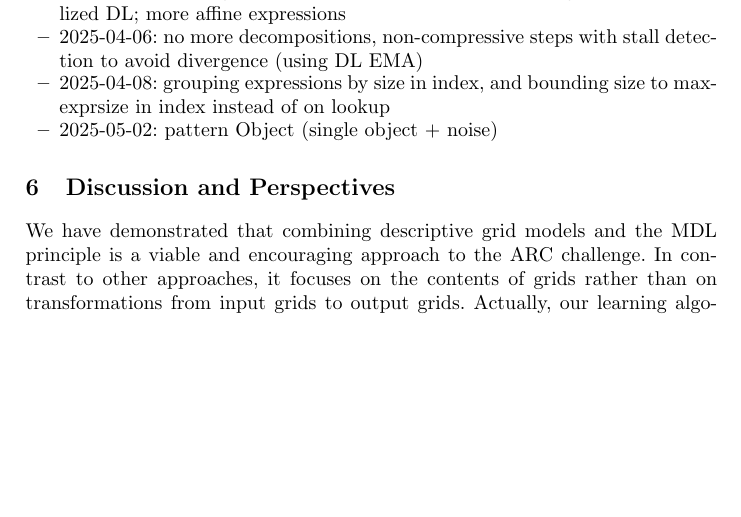
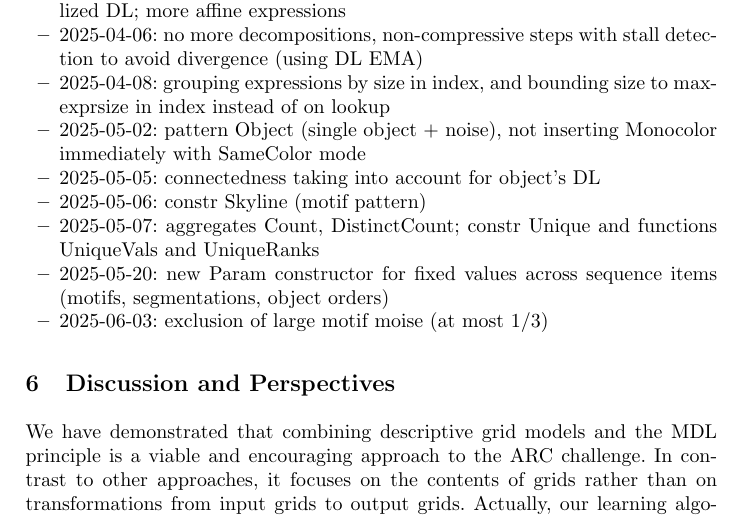
Before and after one commit to sebferre/ARC-MDL, a LaTeX paper (doc/report.tex): part of page 34 of 35, cut so that both start at the same text, the shorter picture padded with empty space. Compiled offline with pdfLaTeX.

Commit message:
[report] results for version 3.7

```diff
--- a/doc/report.tex
+++ b/doc/report.tex
@@ -2318,7 +2320,12 @@ Last changes:
 \item 2025-04-03: ranking refinements based on estimate DL, bug fix about normlized DL; more affine expressions
 \item 2025-04-06: no more decompositions, non-compressive steps with stall detection to avoid divergence (using DL EMA)
 \item 2025-04-08: grouping expressions by size in index, and bounding size to maxexprsize in index instead of on lookup
-\item 2025-05-02: pattern Object (single object + noise)
+\item 2025-05-02: pattern Object (single object + noise), not inserting Monocolor immediately with SameColor mode
+\item 2025-05-05: connectedness taking into account for object's DL
+\item 2025-05-06: constr Skyline (motif pattern)
+\item 2025-05-07: aggregates Count, DistinctCount; constr Unique and functions UniqueVals and UniqueRanks
+\item 2025-05-20: new Param constructor for fixed values across sequence items (motifs, segmentations, object orders)
+\item 2025-06-03: exclusion of large motif moise (at most 1/3)
 \end{itemize}
 
 %%%
```
Also changed, not shown: doc/report.pdf, doc/report.tex (6 more changed lines).
